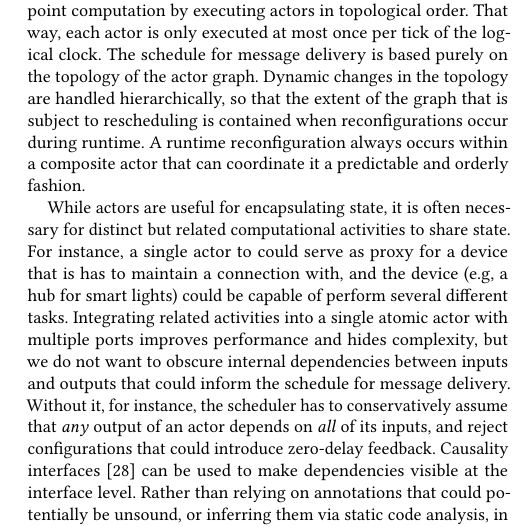
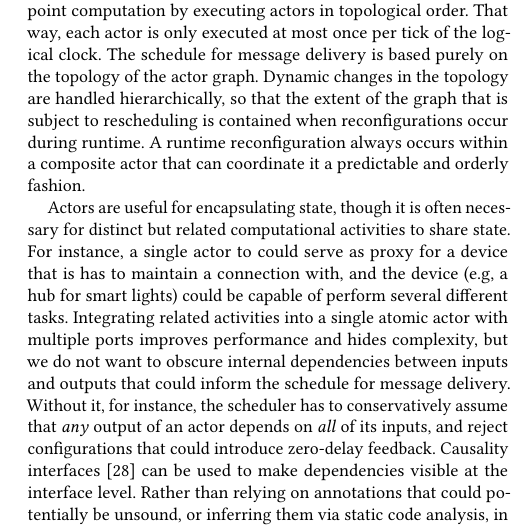
Before and after one commit to lf-lang/lingua-franca, a LaTeX paper (pubs/DAC/acttcs.tex): part of one column of page 2 of 5, cut so that both start at the same text. Compiled offline with pdfLaTeX.

Commit message:
Minor edits

```diff
--- a/pubs/DAC/acttcs.tex
+++ b/pubs/DAC/acttcs.tex
@@ -319,7 +319,7 @@ While the semantics of LF is formally based on a synchronous/reactive MoC~\cite{
 %---the actors are treated as black boxes.
 Dynamic changes in the topology are handled hierarchically, so that the extent of the graph that is subject to rescheduling is contained when reconfigurations occur during runtime. A runtime reconfiguration always occurs within a composite actor that can coordinate it a predictable and orderly fashion. %whose interface remains unchanged.\marten{This is not completely true. I/O dependencies may change, which may lead to scheduling problems outside of the composite. The good thing is that we can detect problems before enacting the changes, but it could potentially require communication with composites up the hierarchy.}
 
-While actors are useful for encapsulating state, it is often necessary for distinct but related computational activities to share state. For instance, a single actor to could serve as proxy for a device that is has to maintain a connection with, and the device (e.g, a hub for smart lights) could be capable of perform several different tasks.
+Actors are useful for encapsulating state, though it is often necessary for distinct but related computational activities to share state. For instance, a single actor to could serve as proxy for a device that is has to maintain a connection with, and the device (e.g, a hub for smart lights) could be capable of perform several different tasks.
 Integrating related activities into a single atomic actor with multiple ports improves performance and hides complexity, but we do not want to obscure internal dependencies between inputs and outputs that could inform the schedule for message delivery. Without it, for instance, the scheduler has to conservatively assume that \emph{any} output of an actor depends on \emph{all} of its inputs, and reject configurations that could introduce zero-delay feedback. Causality interfaces~\cite{ZhouLee:08:CausalityInterfaces} can be used to make dependencies visible at the interface level. Rather than relying on annotations that could potentially be unsound, or inferring them via static code analysis, in Lingua Franca, we made causality interfaces part of the language definition. We break an actor's functionality down into \emph{reactions}, each of which is subject to simple lexical scoping rules that limit its access to the actors' input and output ports, thereby eliminating dependencies between ports that are out of scope.
 
 Importantly, the functionality of a reaction can be treated as a black box; a schedule can be devised purely based on dependency information. This is why Lingua Franca is \emph{polyglot}. It mixes interface definitions and composition primitives with target language code that implements the functionality of the actors. A major advantage of this approach is that our programming model can target anything from the most primitive, resource constrained, deeply embedded systems to highly dynamic distributed systems, and everything in between.
```
